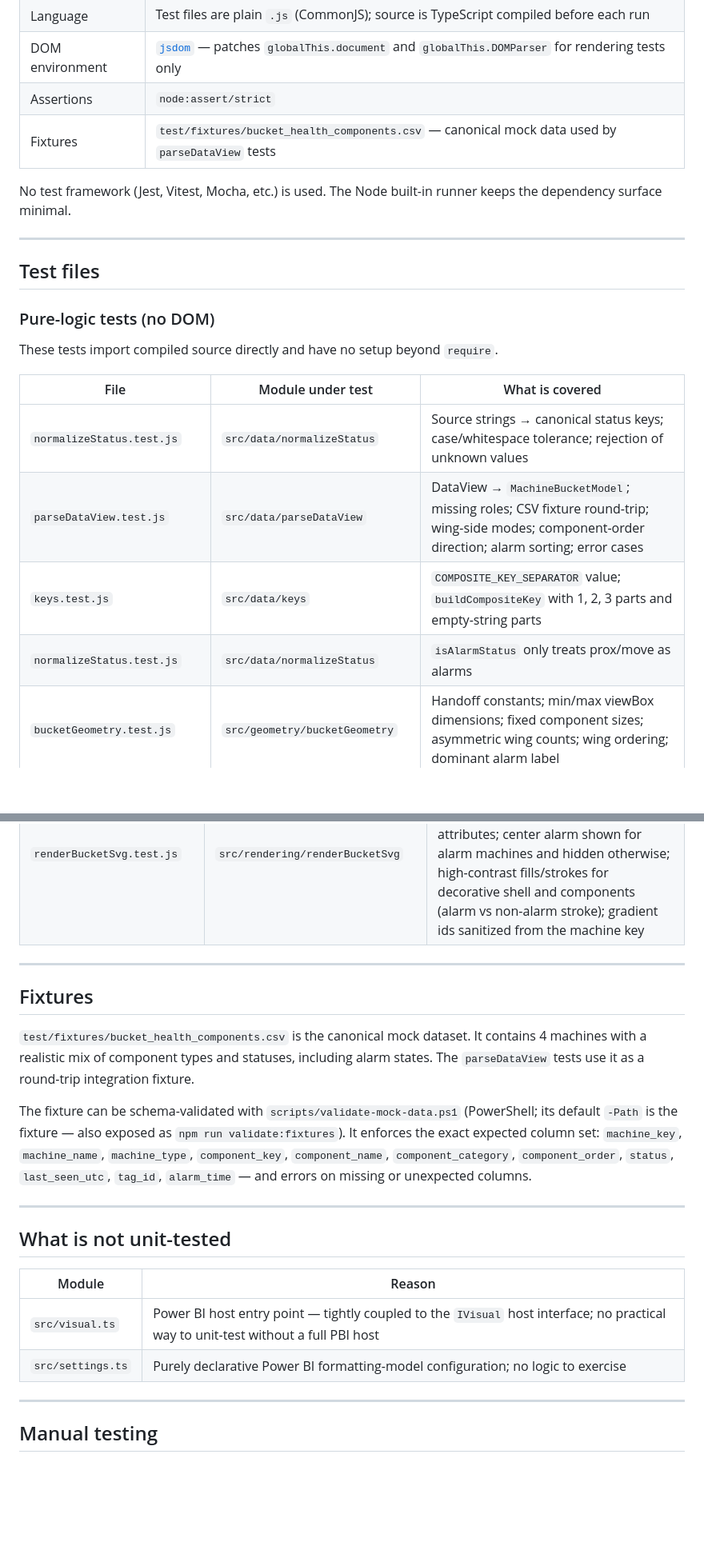
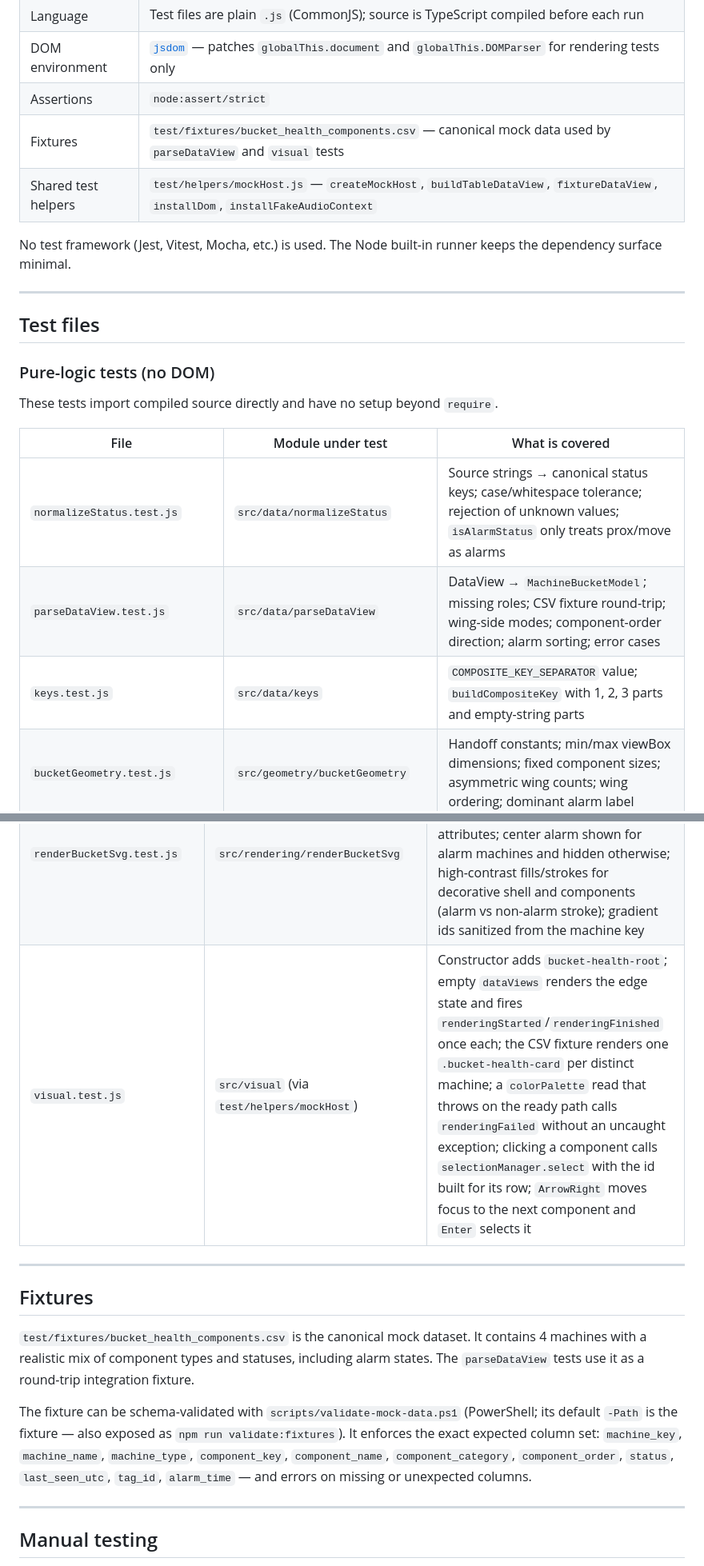
Before and after one commit to Umut-Demirhan-MBusAn/power_bi_bucket_health, a Markdown page: docs/TESTING.md, 2 parts joined by grey strips. Shown at 80% size. Drawn GitHub-style; blank space fills up the shorter version.

Commit message:
docs: update test inventory in TESTING.md
List the new visual.test.js and capabilitiesContract.test.js files,
merge the previously-duplicated normalizeStatus.test.js row, note
mockHost.js under Infrastructure, drop the hard-coded test count (it
goes stale immediately), and remove the now-inaccurate "not
unit-tested" section -- src/visual.ts and src/settings.ts both have
coverage now.

Co-Authored-By: Claude Opus 5.5 <noreply@anthropic.com>

```diff
--- a/docs/TESTING.md
+++ b/docs/TESTING.md
@@ -28,7 +26,8 @@ npm run build:test && node --test test/unit/*.test.js
 | Language | Test files are plain `.js` (CommonJS); source is TypeScript compiled before each run |
 | DOM environment | [`jsdom`](https://github.com/jsdom/jsdom) — patches `globalThis.document` and `globalThis.DOMParser` for rendering tests only |
 | Assertions | `node:assert/strict` |
-| Fixtures | `test/fixtures/bucket_health_components.csv` — canonical mock data used by `parseDataView` tests |
+| Fixtures | `test/fixtures/bucket_health_components.csv` — canonical mock data used by `parseDataView` and `visual` tests |
+| Shared test helpers | `test/helpers/mockHost.js` — `createMockHost`, `buildTableDataView`, `fixtureDataView`, `installDom`, `installFakeAudioContext` |
 
 No test framework (Jest, Vitest, Mocha, etc.) is used. The Node built-in runner keeps the
 dependency surface minimal.
@@ -43,10 +42,9 @@ These tests import compiled source directly and have no setup beyond `require`.
 
 | File | Module under test | What is covered |
 |---|---|---|
-| `normalizeStatus.test.js` | `src/data/normalizeStatus` | Source strings → canonical status keys; case/whitespace tolerance; rejection of unknown values |
+| `normalizeStatus.test.js` | `src/data/normalizeStatus` | Source strings → canonical status keys; case/whitespace tolerance; rejection of unknown values; `isAlarmStatus` only treats prox/move as alarms |
 | `parseDataView.test.js` | `src/data/parseDataView` | DataView → `MachineBucketModel`; missing roles; CSV fixture round-trip; wing-side modes; component-order direction; alarm sorting; error cases |
 | `keys.test.js` | `src/data/keys` | `COMPOSITE_KEY_SEPARATOR` value; `buildCompositeKey` with 1, 2, 3 parts and empty-string parts |
-| `normalizeStatus.test.js` | `src/data/normalizeStatus` | `isAlarmStatus` only treats prox/move as alarms |
 | `bucketGeometry.test.js` | `src/geometry/bucketGeometry` | Handoff constants; min/max viewBox dimensions; fixed component sizes; asymmetric wing counts; wing ordering; dominant alarm label |
 | `statusMeta.test.js` | `src/domain/statusMeta` | `machineStatusKey` — alarm priority, all-nodata, ok paths |
 | `settingsGuards.test.js` | `src/domain/settingsGuards` | `asWingSideAssignment`, `asComponentOrderDirection`, `asAlarmMotion` — valid values pass through; unknown values return defaults |
@@ -66,6 +65,7 @@ changes were needed — the rendering modules call the global `document` directl
 | `renderMachineCard.test.js` | `src/rendering/renderMachineCard` | OK / alarm / no-data card classes and badges; alarm banner move-only, prox-only, and both; `Lip` and `Wing` component label prefixes; tooth/lip/wing meta text counts; no-data `aria-label` (`"No Data (1h)"`); min-width style; high-contrast foreground vs foregroundSelected border color (exact `rgb()` values) |
 | `renderFleet.test.js` | `src/rendering/renderFleet` | Truncation banner present/absent; single-machine `--single` grid modifier; multi-machine plain grid class; card count; empty machines array |
 | `renderBucketSvg.test.js` | `src/rendering/renderBucketSvg` | SVG root viewBox/role/aria-label; per-status component fills; component data attributes and keyboard/a11y attributes; center alarm shown for alarm machines and hidden otherwise; high-contrast fills/strokes for decorative shell and components (alarm vs non-alarm stroke); gradient ids sanitized from the machine key |
+| `visual.test.js` | `src/visual` (via `test/helpers/mockHost`) | Constructor adds `bucket-health-root`; empty `dataViews` renders the edge state and fires `renderingStarted`/`renderingFinished` once each; the CSV fixture renders one `.bucket-health-card` per distinct machine; a `colorPalette` read that throws on the ready path calls `renderingFailed` without an uncaught exception; clicking a component calls `selectionManager.select` with the id built for its row; `ArrowRight` moves focus to the next component and `Enter` selects it |
 
 ---
 
@@ -80,15 +80,6 @@ The fixture can be schema-validated with `scripts/validate-mock-data.ps1` (Power
 expected column set: `machine_key`, `machine_name`, `machine_type`, `component_key`,
 `component_name`, `component_category`, `component_order`, `status`, `last_seen_utc`, `tag_id`,
 `alarm_time` — and errors on missing or unexpected columns.
-
----
-
-## What is not unit-tested
-
-| Module | Reason |
-|---|---|
-| `src/visual.ts` | Power BI host entry point — tightly coupled to the `IVisual` host interface; no practical way to unit-test without a full PBI host |
-| `src/settings.ts` | Purely declarative Power BI formatting-model configuration; no logic to exercise |
 
 ---
 
```
Also changed, not shown: other parts of docs/TESTING.md (+2 -3 lines).
